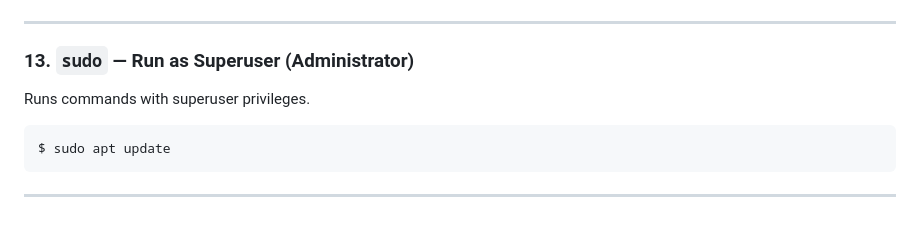
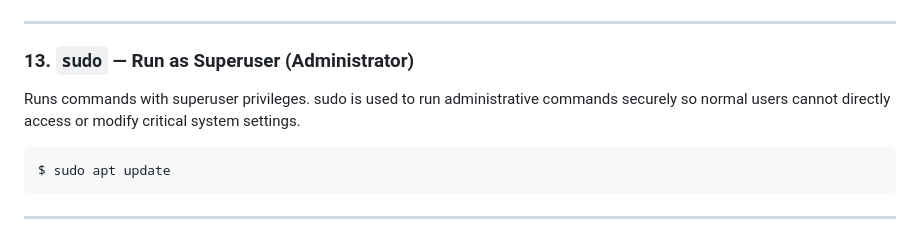
Before and after one commit to priyankad1520/Devepos-Concepts, a Markdown page: 1. Linux/commands.md, the part around the change. GitHub-like rendering.

````diff
--- a/1. Linux/commands.md
+++ b/1. Linux/commands.md
@@ -172,7 +172,7 @@ $ man ls
 ---
 
 ### **13. `sudo` — Run as Superuser (Administrator)**
-Runs commands with superuser privileges.
+Runs commands with superuser privileges. sudo is used to run administrative commands securely so normal users cannot directly access or modify critical system settings.
 
 ```sh
 $ sudo apt update
````
